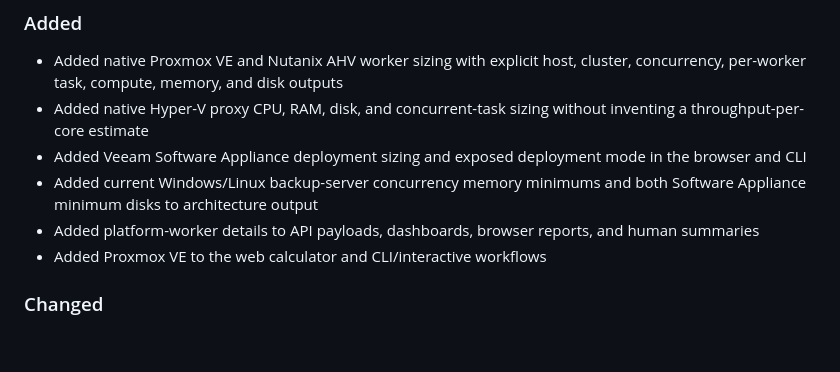
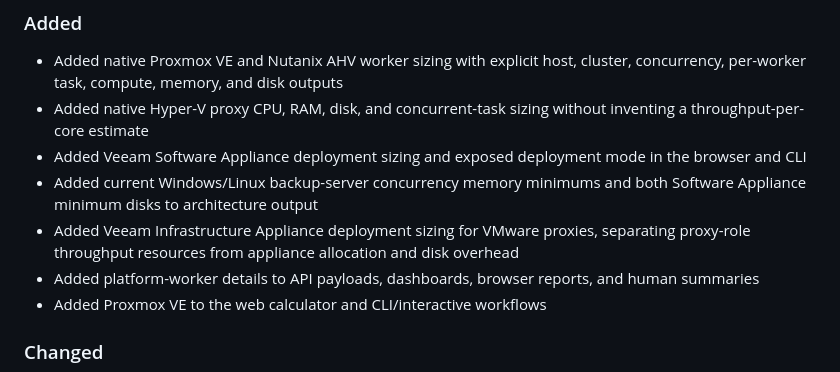
Before and after one commit to eblackrps/veeam_designer, a Markdown page: CHANGELOG.md, the part around the change. Drawn GitHub-style; blank space fills up the shorter version.

Commit message:
docs(v5): add Infrastructure Appliance to alpha notes

```diff
--- a/CHANGELOG.md
+++ b/CHANGELOG.md
@@ -16,6 +16,8 @@ The format follows [Keep a Changelog](https://keepachangelog.com/en/1.1.0/) and
 - Added Veeam Software Appliance deployment sizing and exposed deployment mode in the browser and CLI
 - Added current Windows/Linux backup-server concurrency memory minimums and both Software Appliance
   minimum disks to architecture output
+- Added Veeam Infrastructure Appliance deployment sizing for VMware proxies, separating proxy-role
+  throughput resources from appliance allocation and disk overhead
 - Added platform-worker details to API payloads, dashboards, browser reports, and human summaries
 - Added Proxmox VE to the web calculator and CLI/interactive workflows
 
```
